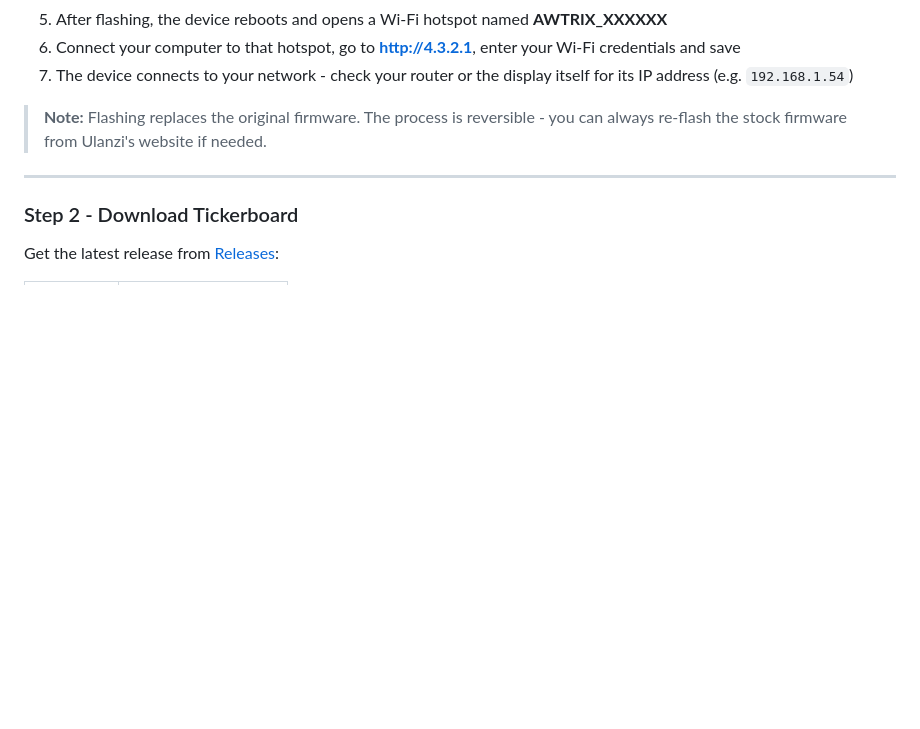
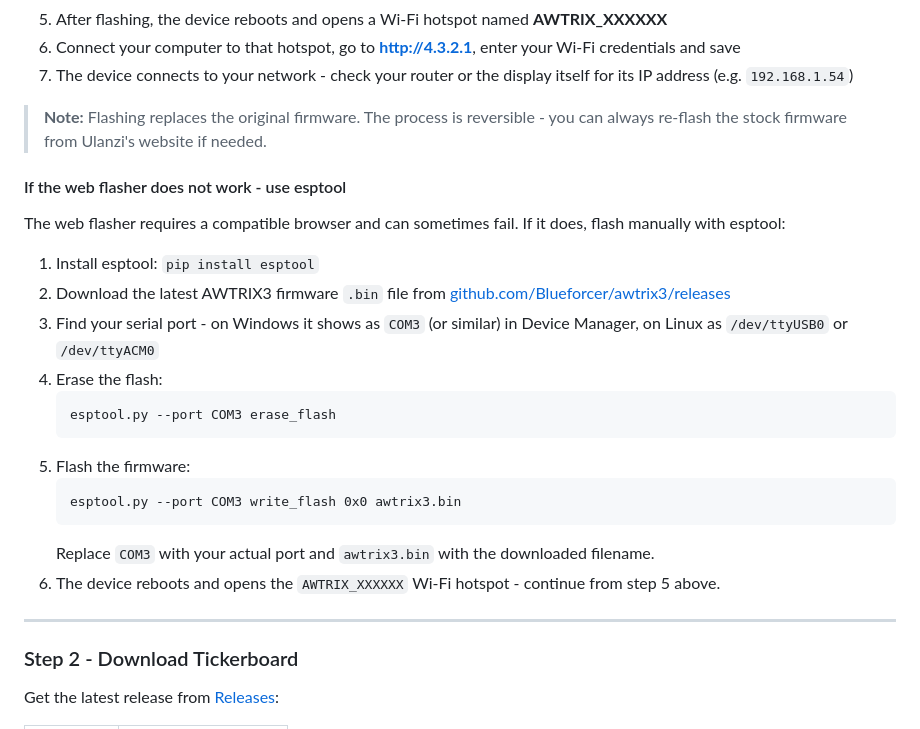
Before and after one commit to Egnerz/tickerboard, a Markdown page: README.md, the part around the change. GitHub-like rendering; blank space fills up the shorter version.

````diff
--- a/README.md
+++ b/README.md
@@ -25,6 +25,24 @@ The TC001 ships with its own firmware. You need to replace it with AWTRIX3 to us
 7. The device connects to your network - check your router or the display itself for its IP address (e.g. `192.168.1.54`)
 
 > **Note:** Flashing replaces the original firmware. The process is reversible - you can always re-flash the stock firmware from Ulanzi's website if needed.
+
+#### If the web flasher does not work - use esptool
+
+The web flasher requires a compatible browser and can sometimes fail. If it does, flash manually with esptool:
+
+1. Install esptool: `pip install esptool`
+2. Download the latest AWTRIX3 firmware `.bin` file from [github.com/Blueforcer/awtrix3/releases](https://github.com/Blueforcer/awtrix3/releases)
+3. Find your serial port - on Windows it shows as `COM3` (or similar) in Device Manager, on Linux as `/dev/ttyUSB0` or `/dev/ttyACM0`
+4. Erase the flash:
+   ```
+   esptool.py --port COM3 erase_flash
+   ```
+5. Flash the firmware:
+   ```
+   esptool.py --port COM3 write_flash 0x0 awtrix3.bin
+   ```
+   Replace `COM3` with your actual port and `awtrix3.bin` with the downloaded filename.
+6. The device reboots and opens the `AWTRIX_XXXXXX` Wi-Fi hotspot - continue from step 5 above.
 
 ---
 
````
Also changed, not shown: README.sv.md (+18 -0 lines).
